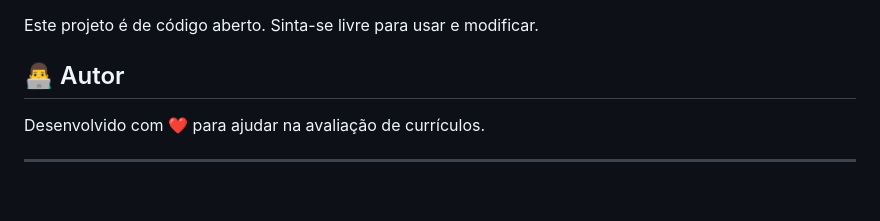
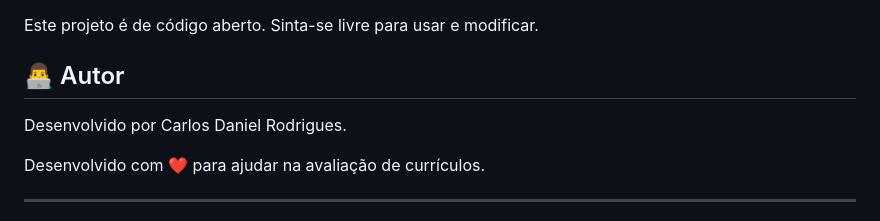
Before and after one commit to CarlosCDR/CurriculoTester, a Markdown page: README.md, the part around the change. GitHub-like rendering; blank space fills up the shorter version.

Commit message:
Add author information to README

```diff
--- a/README.md
+++ b/README.md
@@ -200,6 +200,7 @@ pip install -r requirements_web.txt
 Este projeto é de código aberto. Sinta-se livre para usar e modificar.
 
 ## 👨‍💻 Autor
+Desenvolvido por Carlos Daniel Rodrigues.
 
 Desenvolvido com ❤️ para ajudar na avaliação de currículos.
 
```
